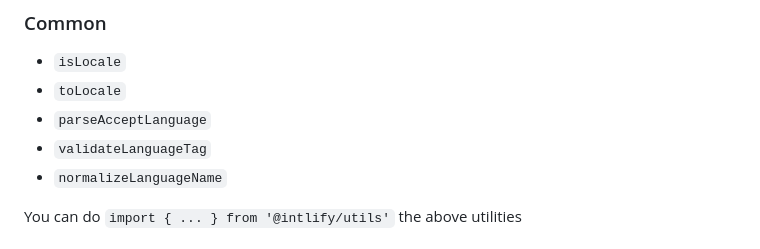
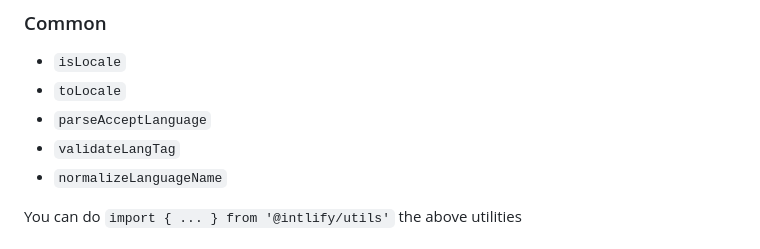
Before and after one commit to intlify/utils, a Markdown page: README.md, the part around the change. Drawn GitHub-style.

Commit message:
docs: update

```diff
--- a/README.md
+++ b/README.md
@@ -123,7 +123,7 @@ You can play the below examples:
 - `isLocale`
 - `toLocale`
 - `parseAcceptLanguage`
-- `validateLanguageTag`
+- `validateLangTag`
 - `normalizeLanguageName`
 
 You can do `import { ... } from '@intlify/utils'` the above utilities
```
